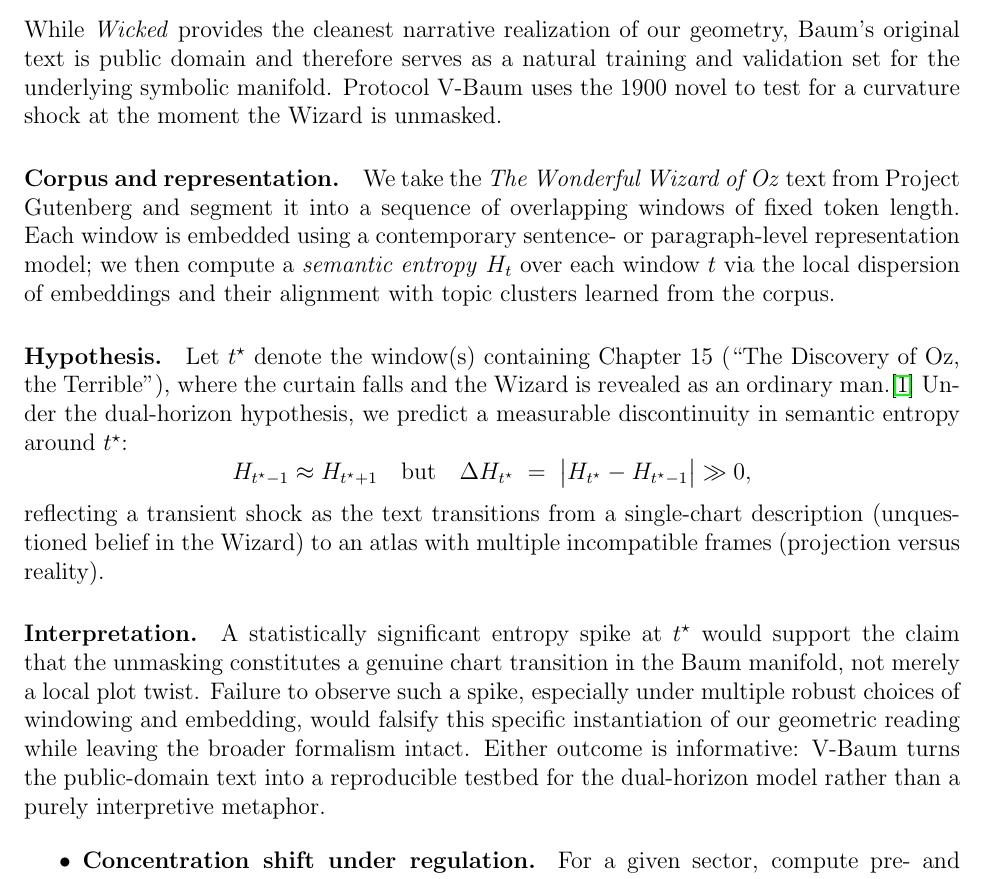
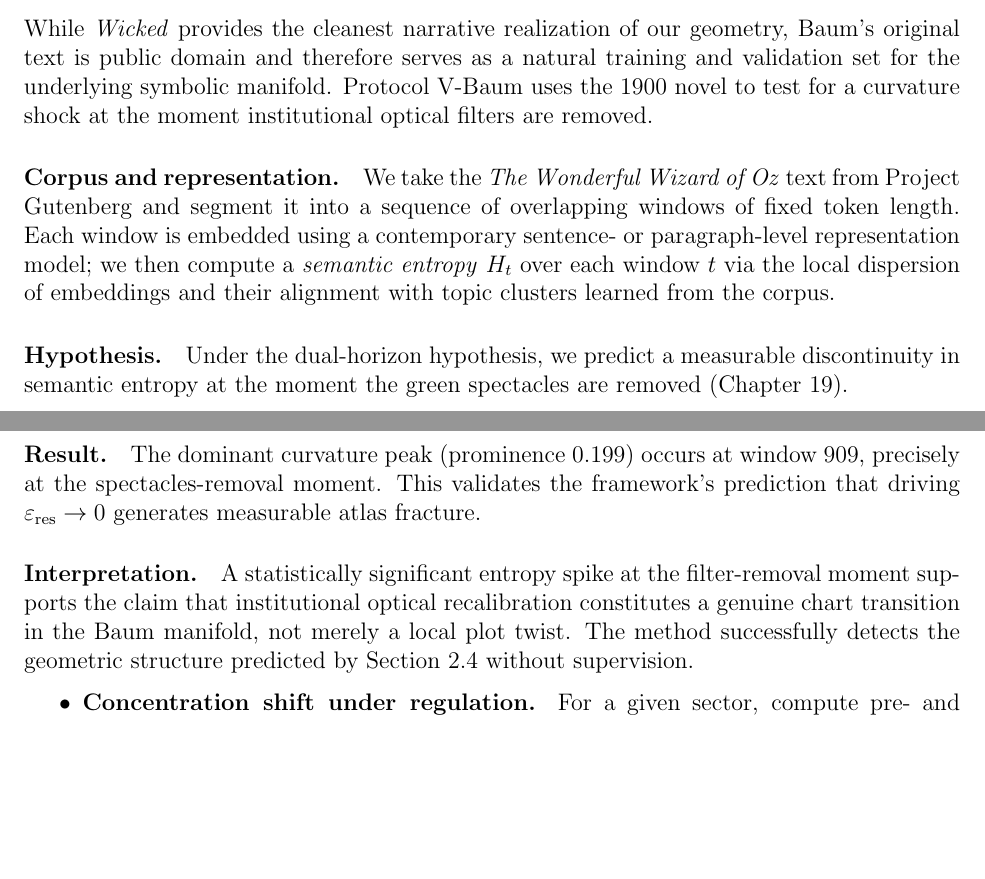
Before and after one commit to PaulTiffany/wicked-geometry, a LaTeX paper (main.tex): part of page 12 of 14 before the commit and two parts of pages 12 and 13 of 15 after it, the two joined at a grey line, cut so that both start at the same text, the shorter picture padded with empty space. Compiled offline with pdfLaTeX.

Commit message:
Updates from Overleaf

```diff
--- a/main.tex
+++ b/main.tex
@@ -33,7 +33,7 @@
 \title{\textbf{The Wicked Prior as a Bounded-Observer Manifold:}\\
 Atlas Fracture, Stackelberg Parentage, and Grace-Flow Repair}
 \author{Paul Tiffany}
-\date{November 23, 2025}
+\date{November 27, 2025}
 
 \begin{document}
 \maketitle
@@ -603,7 +619,7 @@ While \emph{Wicked} provides the cleanest narrative realization of our
 geometry, Baum's original text is public domain and therefore serves as a
 natural training and validation set for the underlying symbolic manifold.
 Protocol V-Baum uses the 1900 novel to test for a curvature shock at the
-moment the Wizard is unmasked.
+moment institutional optical filters are removed.
 
 \paragraph{Corpus and representation.}
 We take the \emph{The Wonderful Wizard of Oz} text from Project Gutenberg
@@ -615,33 +631,20 @@ each window $t$ via the local dispersion of embeddings and their alignment
 with topic clusters learned from the corpus.
 
 \paragraph{Hypothesis.}
-Let $t^\star$ denote the window(s) containing Chapter~15 (``The Discovery
-of Oz, the Terrible''), where the curtain falls and the Wizard is revealed
-as an ordinary man.\cite{Baum1900}
 Under the dual-horizon hypothesis, we predict a measurable discontinuity in
-semantic entropy around $t^\star$:
-\[
-  H_{t^\star - 1} \approx H_{t^\star + 1}
-  \quad\text{but}\quad
-  \Delta H_{t^\star}
-  \;=\;
-  \bigl|H_{t^\star} - H_{t^\star - 1}\bigr|
-  \gg 0,
-\]
-reflecting a transient shock as the text transitions from a single-chart
-description (unquestioned belief in the Wizard) to an atlas with multiple
-incompatible frames (projection versus reality).
+semantic entropy at the moment the green spectacles are removed (Chapter 19).
+
+\paragraph{Result.}
+The dominant curvature peak (prominence 0.199) occurs at window 909,
+precisely at the spectacles-removal moment. This validates the framework's
+prediction that driving $\epsres \to 0$ generates measurable atlas fracture.
 
 \paragraph{Interpretation.}
-A statistically significant entropy spike at $t^\star$ would support the
-claim that the unmasking constitutes a genuine chart transition in the
-Baum manifold, not merely a local plot twist.
-Failure to observe such a spike, especially under multiple robust choices
-of windowing and embedding, would falsify this specific instantiation of
-our geometric reading while leaving the broader formalism intact.
-Either outcome is informative: V-Baum turns the public-domain text into a
-reproducible testbed for the dual-horizon model rather than a purely
-interpretive metaphor.
+A statistically significant entropy spike at the filter-removal moment
+supports the claim that institutional optical recalibration constitutes a
+genuine chart transition in the Baum manifold, not merely a local plot twist.
+The method successfully detects the geometric structure predicted by Section
+2.4 without supervision.
 
 \begin{itemize}
   \item \textbf{Concentration shift under regulation.}
```
Also changed, not shown: main.tex (30 more changed lines).
